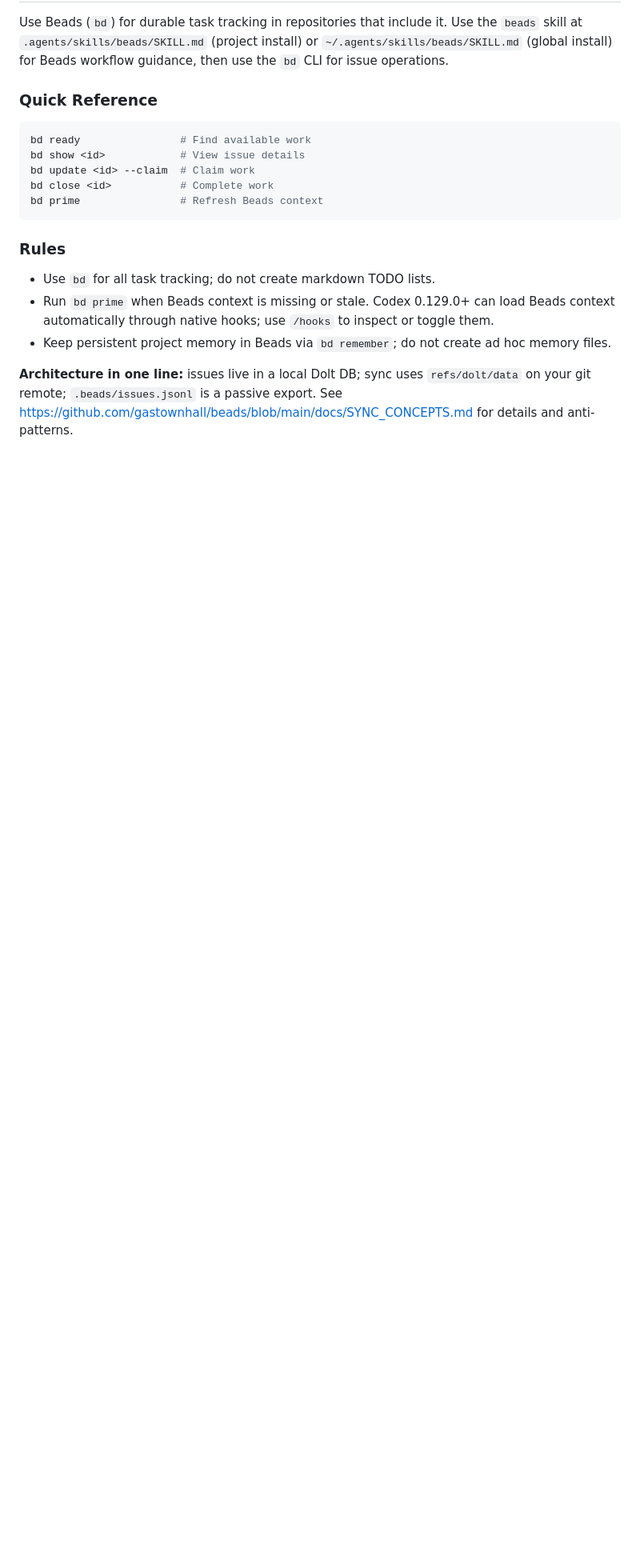
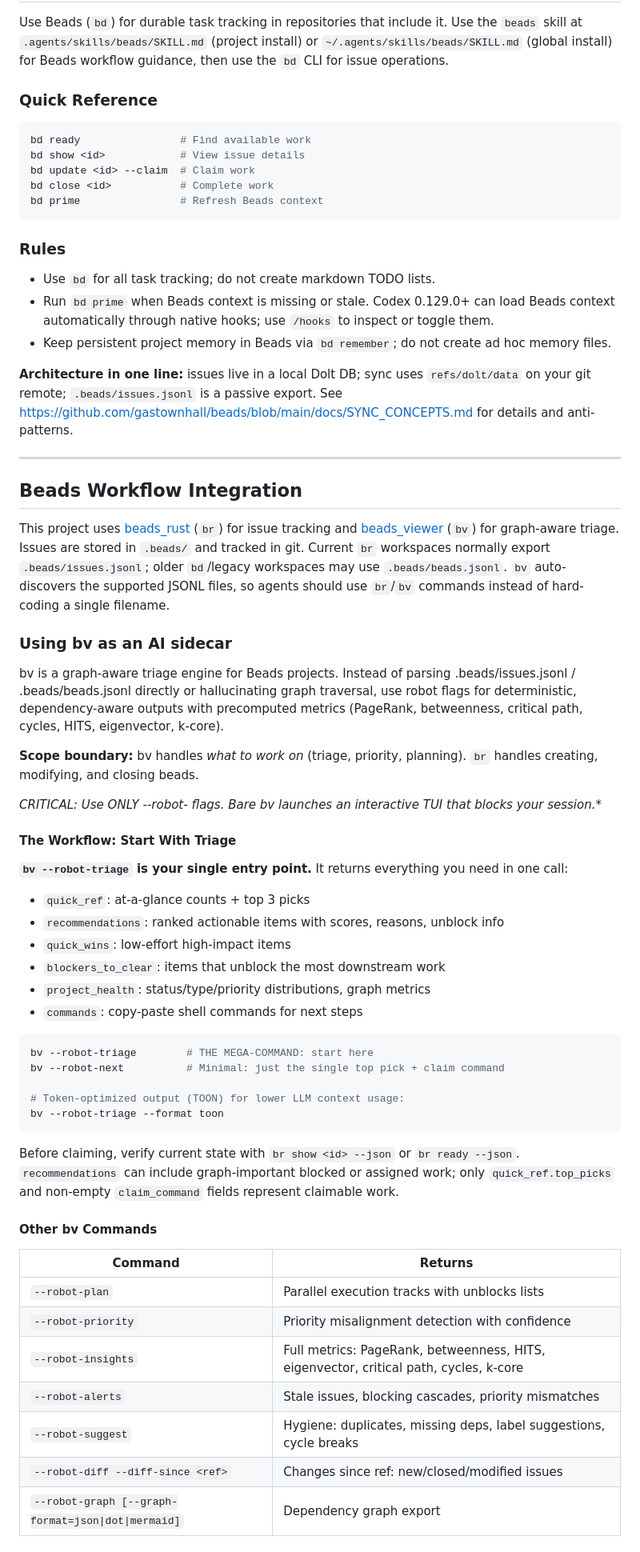
Before and after one commit to csalg/personal_site, a Markdown page: AGENTS.md, the part around one of its changes. Shown at 80% size. Drawn GitHub-style; blank space fills up the shorter version.

````diff
--- a/AGENTS.md
+++ b/AGENTS.md
@@ -125,4 +132,54 @@ bd prime                # Refresh Beads context
 - Keep persistent project memory in Beads via `bd remember`; do not create ad hoc memory files.
 
 **Architecture in one line:** issues live in a local Dolt DB; sync uses `refs/dolt/data` on your git remote; `.beads/issues.jsonl` is a passive export. See https://github.com/gastownhall/beads/blob/main/docs/SYNC_CONCEPTS.md for details and anti-patterns.
+
 <!-- END BEADS CODEX SETUP -->
+
+<!-- bv-agent-instructions-v3 -->
+
+---
+
+## Beads Workflow Integration
+
+This project uses [beads_rust](https://github.com/Dicklesworthstone/beads_rust) (`br`) for issue tracking and [beads_viewer](https://github.com/Dicklesworthstone/beads_viewer) (`bv`) for graph-aware triage. Issues are stored in `.beads/` and tracked in git. Current `br` workspaces normally export `.beads/issues.jsonl`; older `bd`/legacy workspaces may use `.beads/beads.jsonl`. `bv` auto-discovers the supported JSONL files, so agents should use `br`/`bv` commands instead of hard-coding a single filename.
+
+### Using bv as an AI sidecar
+
+bv is a graph-aware triage engine for Beads projects. Instead of parsing .beads/issues.jsonl / .beads/beads.jsonl directly or hallucinating graph traversal, use robot flags for deterministic, dependency-aware outputs with precomputed metrics (PageRank, betweenness, critical path, cycles, HITS, eigenvector, k-core).
+
+**Scope boundary:** bv handles *what to work on* (triage, priority, planning). `br` handles creating, modifying, and closing beads.
+
+**CRITICAL: Use ONLY --robot-* flags. Bare bv launches an interactive TUI that blocks your session.**
+
+#### The Workflow: Start With Triage
+
+**`bv --robot-triage` is your single entry point.** It returns everything you need in one call:
+- `quick_ref`: at-a-glance counts + top 3 picks
+- `recommendations`: ranked actionable items with scores, reasons, unblock info
+- `quick_wins`: low-effort high-impact items
+- `blockers_to_clear`: items that unblock the most downstream work
+- `project_health`: status/type/priority distributions, graph metrics
+- `commands`: copy-paste shell commands for next steps
+
+```bash
+bv --robot-triage        # THE MEGA-COMMAND: start here
+bv --robot-next          # Minimal: just the single top pick + claim command
+
+# Token-optimized output (TOON) for lower LLM context usage:
+bv --robot-triage --format toon
+```
+
+Before claiming, verify current state with `br show <id> --json` or `br ready --json`. `recommendations` can include graph-important blocked or assigned work; only `quick_ref.top_picks` and non-empty `claim_command` fields represent claimable work.
+
+#### Other bv Commands
+
+| Command | Returns |
+|---------|---------|
+| `--robot-plan` | Parallel execution tracks with unblocks lists |
+| `--robot-priority` | Priority misalignment detection with confidence |
+| `--robot-insights` | Full metrics: PageRank, betweenness, HITS, eigenvector, critical path, cycles, k-core |
+| `--robot-alerts` | Stale issues, blocking cascades, priority mismatches |
+| `--robot-suggest` | Hygiene: duplicates, missing deps, label suggestions, cycle breaks |
+| `--robot-diff --diff-since <ref>` | Changes since ref: new/closed/modified issues |
+| `--robot-graph [--graph-format=json\|dot\|mermaid]` | Dependency graph export |
+
````
Also changed, not shown: other parts of AGENTS.md (+50 -1 lines), docs/DOMAINS.md (added, +111 -0 lines).
